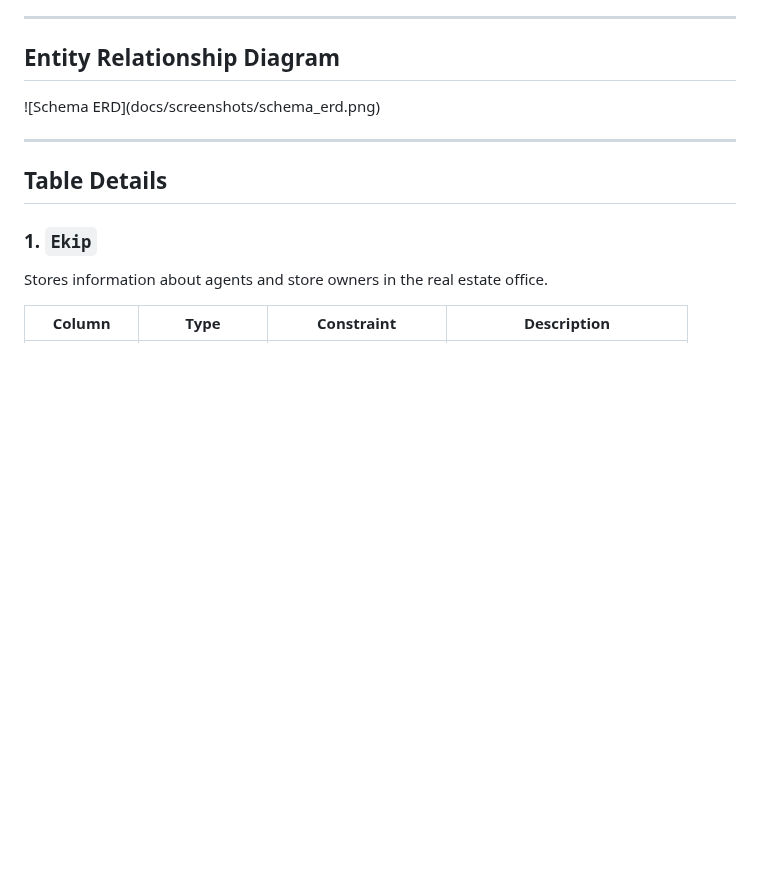
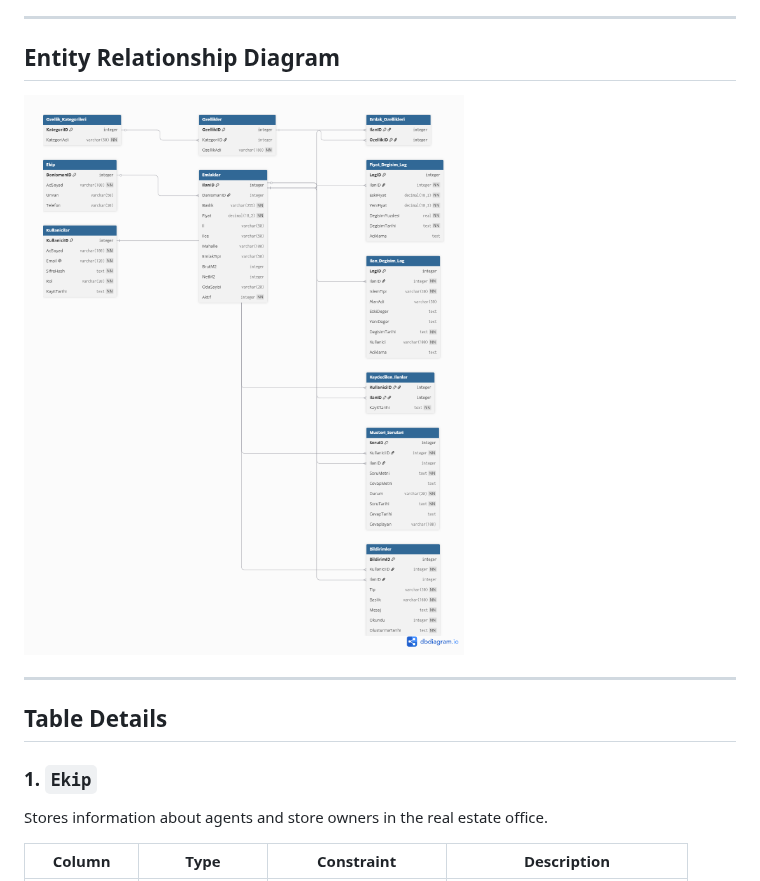
Before and after one commit to alpergnr/SQL-PROJECT, a Markdown page: SCHEMA.md, the part around the change. Drawn GitHub-style; blank space fills up the shorter version.

```diff
--- a/SCHEMA.md
+++ b/SCHEMA.md
@@ -6,7 +6,7 @@
 ---
 ## Entity Relationship Diagram
 
-!\[Schema ERD](docs/screenshots/schema\_erd.png)
+![Schema ERD](docs/screenshots/schema_erd.png)
 
 ---
 
```
